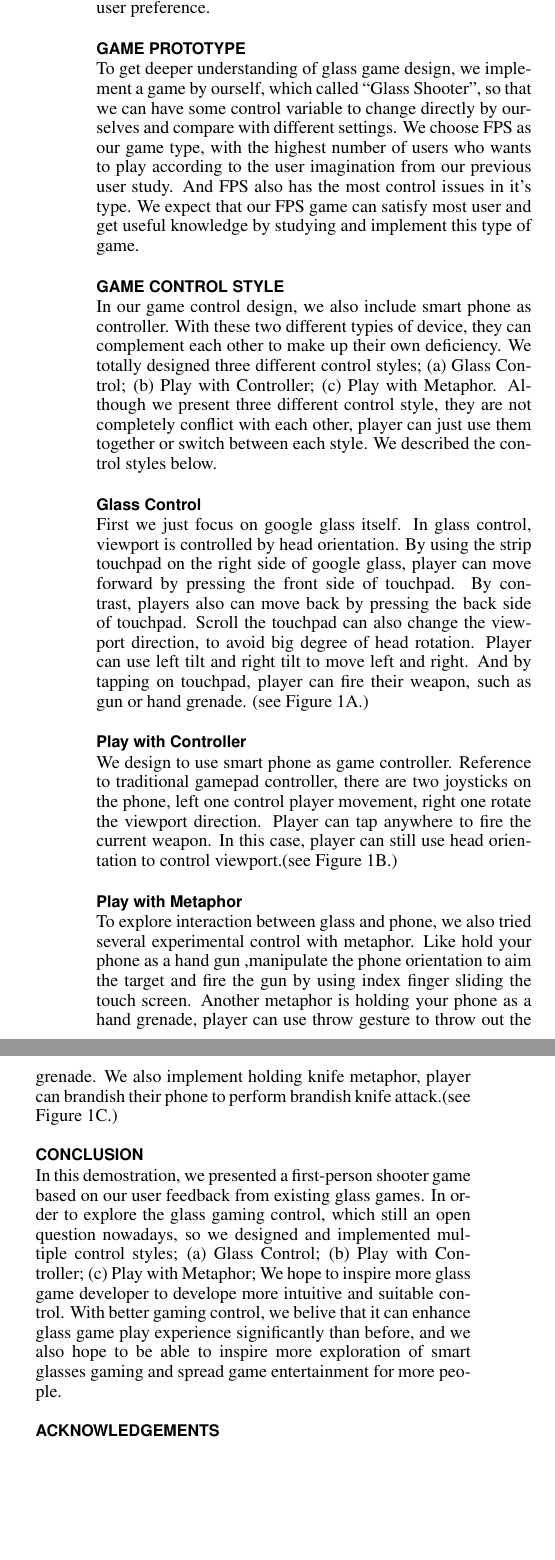
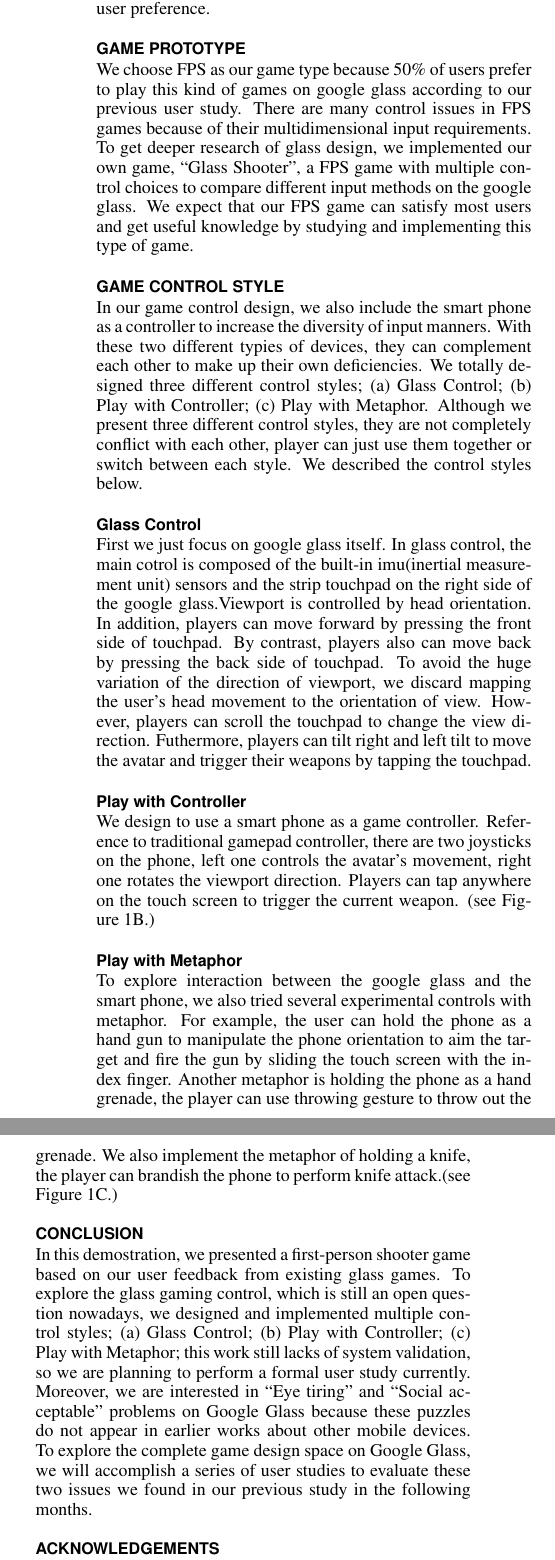
Before and after one commit to huw12313212/UIST15Demo_GlassGamePaper_Mike, a LaTeX document (SIGCHI2013LaTeX/GlassGameUISTDemo.tex): two parts of the columns of page 2 of 2, joined at a grey line, cut so that both start at the same text, the shorter picture padded with empty space. Compiled offline with pdfLaTeX.

Commit message:
final version v1 done

```diff
--- a/SIGCHI2013LaTeX/GlassGameUISTDemo.tex
+++ b/SIGCHI2013LaTeX/GlassGameUISTDemo.tex
@@ -76,7 +76,7 @@ breaklinks=true,
 
 \teaser{
 \centering \includegraphics[width=1.0\textwidth]{GlassGame.png}
-\caption{(A) Glass Control: We designed a set of gestures on the strip touchpad, player can move forward by pressing the front side of touchpad. By contrast, players also can move back by pressing the back side of touchpad. Fire the weapon by single tapping. Viewport is controlled by head orientation, scroll the touchpad can also change the viewport direction; (B) Play with Controller: We use mobile phone to simulate gamepad controller. There are two joysticks on the phone, left one control player movement, right one rotate the viewport direction. Player can tap anywhere to fire the current weapon; (C) Play with Metaphor: Hold your phone as a hand gun ,manipulate the phone orientation to aim the target and fire the gun by using index finger sliding the touch screen; (D) Game screenshot from Glass Shooter on Google Glass.}
+\caption{(A) Glass Control: We designed a set of gestures on the strip touchpad, players can move forward by pressing the front side of touchpad. By contrast, players can move back by pressing the back side of touchpad. Fire the weapon by single tapping. Viewport is controlled by head orientation and scrolling the touchpad can also change the viewport direction; (B) Play with Controller: We use mobile phones to simulate gamepad controllers. There are two joysticks on the phone, left one controls avatar's movement, right one rotates the direction of viewport. Players can tap anywhere to trigger the current weapon; (C) Play with Metaphor: The player holds the phone as a hand gun, manipulates the phone orientation to aim the target and triggers the gun by sliding the touch screen with a finger; (D) Game screenshot from Glass Shooter on Google Glass.}
 \label{fig:figure1}
 }
 
@@ -111,24 +102,28 @@ Compared to other gaming platform, there is no effective powerful input such as
-We also let users’ to imagine game type which they liked the most. From users’ game imagination results, we also found about one third of users want to play First-Person Shooter(FPS) game on google glass. So we decide to implement a FPS game,``Glass Shooter'', on google glass for demonstration. In addition, we also provide multiple control styles to explore glass game design space and understand user preference.
+Thus, we intend to explore the game design on smart glasses. Altough there are several smart glasses products on the market over these years, we choose the most famous one, google glass, as our main research platform. To realize the current gameplay experience on google glass, we recruited 24 users to play 4 existing google glass games~\cite{minigame}, which has different game contents and control styles between each other.
+After analyzing users’ feedback, there are three novel issues, ``Limited control'', ``Eye tiring'' and ``Social acceptable'', which never exist in traditional game design guidelines. In our current work, we only focus on ``limited control''. Compared to other gaming platforms, there is no effective powerful input such as mouse, keyboard, joystick or touch screen. There are some non-traditional gaming inputs such as camera, strip touchpad, microphone, gyroscope, and accelerometer. How to design glass game in such a limited control device and how to extend its input power are open questions for people to discuss and explore. First, we ask users to imagine game type which they liked the most. According to game imagination results of users, one third of users want to play First-Person Shooter(FPS) game on Google Glass. Therefore, we implement a FPS game,``Glass Shooter'', with multiple control styles to explore glass game design space and understand user preference.
 
 %Eyewear computers, such as google glasses implementation, are claimed to be the next evolution beyond smartphones. In addition, game industry in the US earned about 21.53 dollars in 2014\cite{essentialfacts}. Recent statistics show that around 70-80\% of all mobile downloads is composed of mobile games\cite{statistics,infographic}. Traditional game design has tons of guidelines\cite{videogame,mobilegame,bodygame,gameflow,argame,wearable}. However, the game design for smart glass game is still an unexplored area. Hence, we want to explore the game design space on smart glass. And after concerning current market share, we choose Google Glass as our candidate.
 
 %First we want to realize the current game play experience on google glass, so we recruited 24 users to play existing google glass game\cite{minigame} with different content or control style. After user study, we found that about one third of users want to play First-Person Shooter(FPS) game on google glass. So we decide to implement a FPS game on google glass for demonstration. In addition, we also provide multiple control styles to evaluate and find out the best control way on google glass.
 
 \section{Game Prototype}
-To get deeper understanding of glass game design, we implement a game by ourself, which called ``Glass Shooter'', so that we can have some control variable to change directly by ourselves and compare with different settings. We choose FPS as our game type, with the highest number of users who wants to play according to the user imagination from our previous user study. And FPS also has the most control issues in it’s type. We expect that our FPS game can satisfy most user and get useful knowledge by studying and implement this type of game.
+%To get deeper understanding of glass game design, we implement a game by ourselves, which called ``Glass Shooter'', so that we can have some control variable to change directly by ourselves and compare with different settings.
+We choose FPS as our game type because 50\% of users prefer to play this kind of games on google glass according to our previous user study. There are many control issues in FPS games because of their multidimensional input requirements. To get deeper research of glass design, we implemented our own game, ``Glass Shooter'', a FPS game with multiple control choices to compare different input methods on the google glass. We expect that our FPS game can satisfy most users and get useful knowledge by studying and implementing this type of game.
 
 \section{Game Control Style}
-In our game control design, we also include smart phone as controller. With these two different typies of device, they can complement each other to make up their own deficiency. We totally designed three different control styles; (a) Glass Control; (b) Play with Controller; (c) Play with Metaphor. Although we present three different control style, they are not completely conflict with each other, player can just use them together or switch between each style. We described the control styles below.
+In our game control design, we also include the smart phone as a controller to increase the diversity of input manners. With these two different typies of devices, they can complement each other to make up their own deficiencies. We totally designed three different control styles; (a) Glass Control; (b) Play with Controller; (c) Play with Metaphor. Although we present three different control styles, they are not completely conflict with each other, player can just use them together or switch between each style. We described the control styles below.
 
 
 \subsection{Glass Control}
-First we just focus on google glass itself. In glass control, viewport is controlled by head orientation. By using the strip touchpad on the right side of google glass, player can move forward by pressing the front side of touchpad. By contrast, players also can move back by pressing the back side of touchpad. Scroll the touchpad can also change the viewport direction, to avoid big degree of head rotation. Player can use left tilt and right tilt to move left and right. And by tapping on touchpad, player can fire their weapon, such as gun or hand grenade. (see Figure~\ref{fig:figure1}A.)
+First we just focus on google glass itself. In glass control, the main cotrol is composed of the built-in imu(inertial measurement unit) sensors and the strip touchpad on the right side of the google glass.Viewport is controlled by head orientation. In addition, players can move forward by pressing the front side of touchpad. By contrast, players also can move back by pressing the back side of touchpad.
+To avoid the huge variation of the direction of viewport, we discard mapping the user's head movement to the orientation of view. However, players can scroll the touchpad to change the view direction. Futhermore, players can tilt right and left tilt to move the avatar and trigger their weapons by tapping the touchpad.%Scrolling the touchpad can also change the viewport direction, to avoid big degree of head rotation. Players can use left tilt and right tilt to move left and right. And by tapping on touchpad, players can trigger their weapons, such as a gun or a hand grenade. (see Figure~\ref{fig:figure1}A.)
 
 \subsection{Play with Controller}
-We design to use smart phone as game controller. Reference to traditional gamepad controller, there are two joysticks on the phone, left one control player movement, right one rotate the viewport direction. Player can tap anywhere to fire the current weapon. In this case, player can still use head orientation to control viewport.(see Figure~\ref{fig:figure1}B.)
+We design to use a smart phone as a game controller. Reference to traditional gamepad controller, there are two joysticks on the phone, left one controls the avatar's movement, right one rotates the viewport direction. Players can tap anywhere on the touch screen to trigger the current weapon. %In this case, player can still use head orientation to control viewport.
+(see Figure~\ref{fig:figure1}B.)
 
 \subsection{Play with Metaphor}
-To explore interaction between glass and phone, we also tried several experimental control with metaphor. Like hold your phone as a hand gun ,manipulate the phone orientation to aim the target and fire the gun by using index finger sliding the touch screen. Another metaphor is holding your phone as a hand grenade, player can use throw gesture to throw out the grenade. We also implement holding knife metaphor, player can brandish their phone to perform brandish knife attack.(see Figure~\ref{fig:figure1}C.)
+To explore interaction between the google glass and the smart phone, we also tried several experimental controls with metaphor. For example, the user can hold the phone as a hand gun to manipulate the phone orientation to aim the target and fire the gun by sliding the touch screen with the index finger. Another metaphor is holding the phone as a hand grenade, the player can use throwing gesture to throw out the grenade. We also implement the metaphor of holding a knife, the player can brandish the phone to perform knife attack.(see Figure~\ref{fig:figure1}C.)
 
 %\subsubsection{Phone aiming}
 % Aiming by using smart phone as a gun
@@ -145,7 +140,9 @@ To explore interaction between glass and phone, we also tried several experiment
 %To compare various of control method, we also provide traditional joystick for players on our controller, smart phone. By using traditional joystick, players can turning their angle of view and move their position directily.
 
 \section{Conclusion}
-In this demostration, we presented a first-person shooter game based on our user feedback from existing glass games. In order to explore the glass gaming control, which still an open question nowadays, so we designed and implemented multiple control styles; (a) Glass Control; (b) Play with Controller; (c) Play with Metaphor; We hope to inspire more glass game developer to develope more intuitive and suitable control. With better gaming control, we belive that it can enhance glass game play experience significantly than before, and we also hope to be able to inspire more exploration of smart glasses gaming and spread game entertainment for more people.
+In this demostration, we presented a first-person shooter game based on our user feedback from existing glass games. To explore the glass gaming control, which is still an open question nowadays, we designed and implemented multiple control styles; (a) Glass Control; (b) Play with Controller; (c) Play with Metaphor; this work still lacks of system validation, so we are planning to perform a formal user study currently. Moreover, we are interested in ``Eye tiring'' and ``Social acceptable'' problems on Google Glass because these puzzles do not appear in earlier works about other mobile devices.
+To explore the complete game design space on Google Glass, we will accomplish a series of user studies to evaluate these two issues we found in our previous study in the following months.
+%we hope our effort can inspire more glass game developers to develope more intuitive and suitable controls. With better gaming controls, we belive it can enhance glass game play experience significantly than before, and we also hope to be able to inspire more exploration of smart glasses gaming and spread game entertainment for more people.
 
 
 \section{Acknowledgements}
```
Also changed, not shown: SIGCHI2013LaTeX/GlassGameUISTDemo.tex (15 more changed lines).
